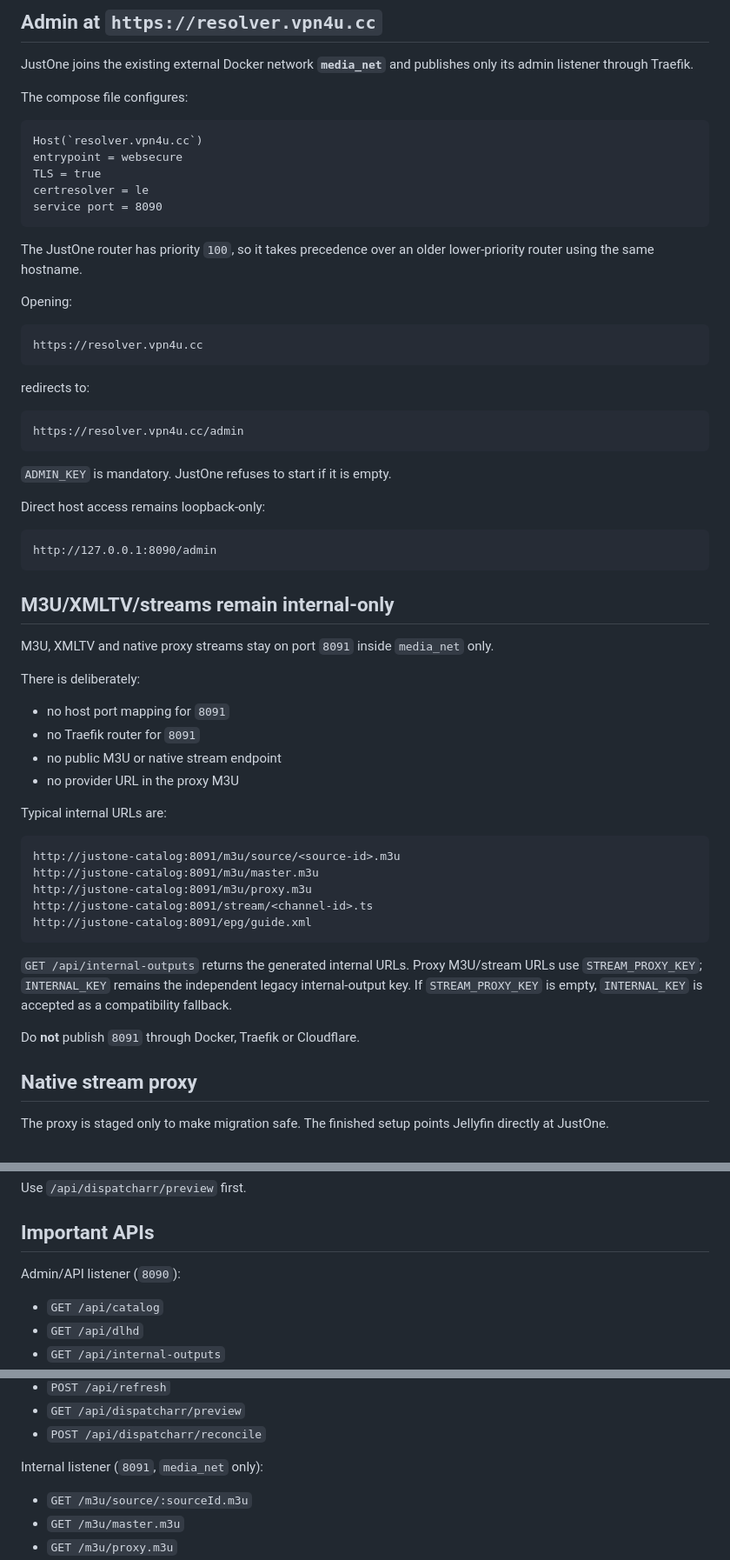
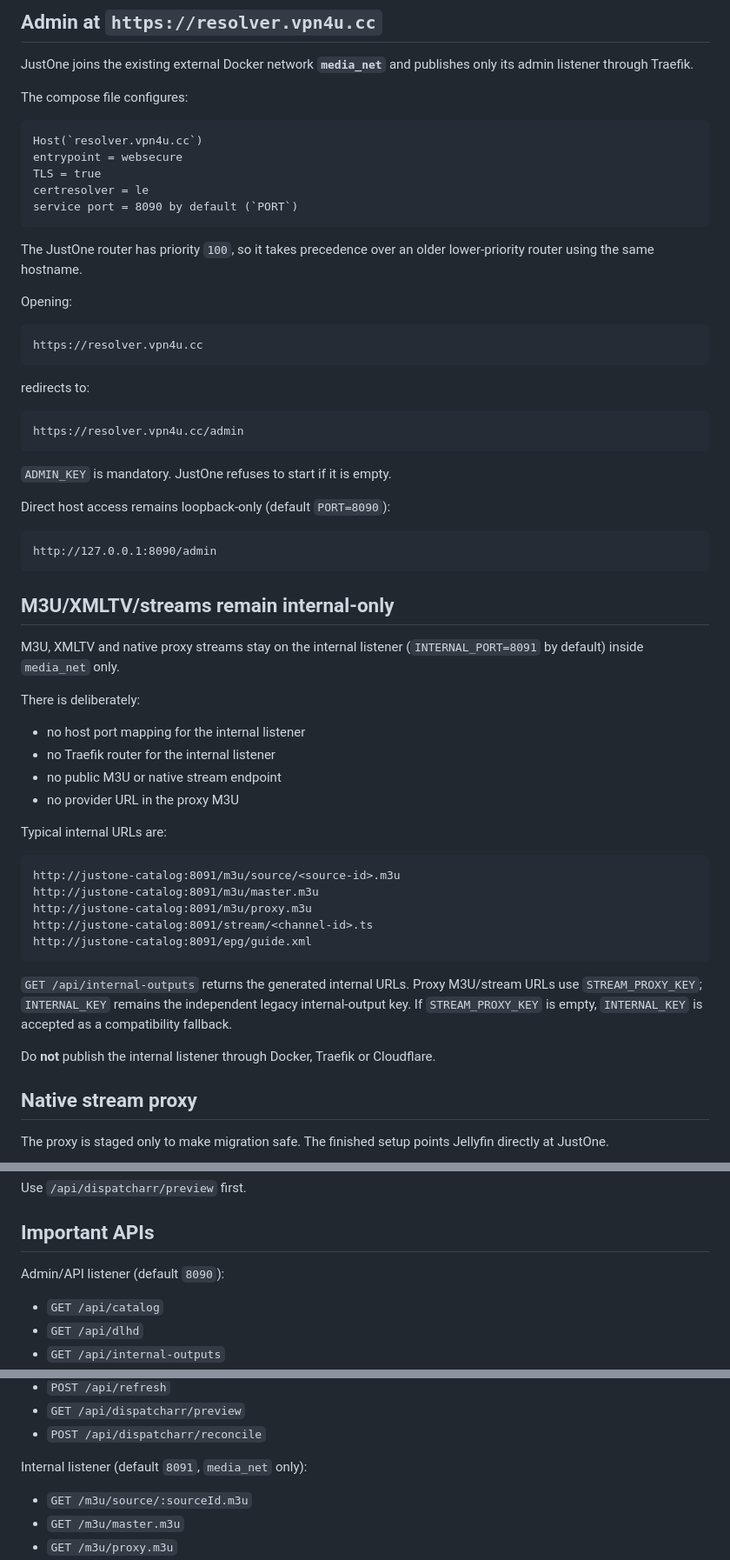
Before and after one commit to Ricas13/JustOne, a Markdown page: README.md, 3 parts joined by grey strips. Shown at 87% size. Drawn GitHub-style.

Commit message:
Document listener ports as configurable defaults

````diff
--- a/README.md
+++ b/README.md
@@ -107,7 +107,7 @@ Host(`resolver.vpn4u.cc`)
 entrypoint = websecure
 TLS = true
 certresolver = le
-service port = 8090
+service port = 8090 by default (`PORT`)
 ```
 
 The JustOne router has priority `100`, so it takes precedence over an older lower-priority router using the same hostname.
@@ -126,7 +126,7 @@ https://resolver.vpn4u.cc/admin
 
 `ADMIN_KEY` is mandatory. JustOne refuses to start if it is empty.
 
-Direct host access remains loopback-only:
+Direct host access remains loopback-only (default `PORT=8090`):
 
 ```text
 http://127.0.0.1:8090/admin
@@ -134,12 +134,12 @@ http://127.0.0.1:8090/admin
 
 ## M3U/XMLTV/streams remain internal-only
 
-M3U, XMLTV and native proxy streams stay on port `8091` inside `media_net` only.
+M3U, XMLTV and native proxy streams stay on the internal listener (`INTERNAL_PORT=8091` by default) inside `media_net` only.
 
 There is deliberately:
 
-- no host port mapping for `8091`
-- no Traefik router for `8091`
+- no host port mapping for the internal listener
+- no Traefik router for the internal listener
 - no public M3U or native stream endpoint
 - no provider URL in the proxy M3U
 
@@ -155,7 +155,7 @@ http://justone-catalog:8091/epg/guide.xml
 
 `GET /api/internal-outputs` returns the generated internal URLs. Proxy M3U/stream URLs use `STREAM_PROXY_KEY`; `INTERNAL_KEY` remains the independent legacy internal-output key. If `STREAM_PROXY_KEY` is empty, `INTERNAL_KEY` is accepted as a compatibility fallback.
 
-Do **not** publish `8091` through Docker, Traefik or Cloudflare.
+Do **not** publish the internal listener through Docker, Traefik or Cloudflare.
 
 ## Native stream proxy
 
@@ -299,7 +299,7 @@ Use `/api/dispatcharr/preview` first.
 
 ## Important APIs
 
-Admin/API listener (`8090`):
+Admin/API listener (default `8090`):
 
 - `GET /api/catalog`
 - `GET /api/dlhd`
@@ -315,7 +315,7 @@ Admin/API listener (`8090`):
 - `GET /api/dispatcharr/preview`
 - `POST /api/dispatcharr/reconcile`
 
-Internal listener (`8091`, `media_net` only):
+Internal listener (default `8091`, `media_net` only):
 
 - `GET /m3u/source/:sourceId.m3u`
 - `GET /m3u/master.m3u`
````
